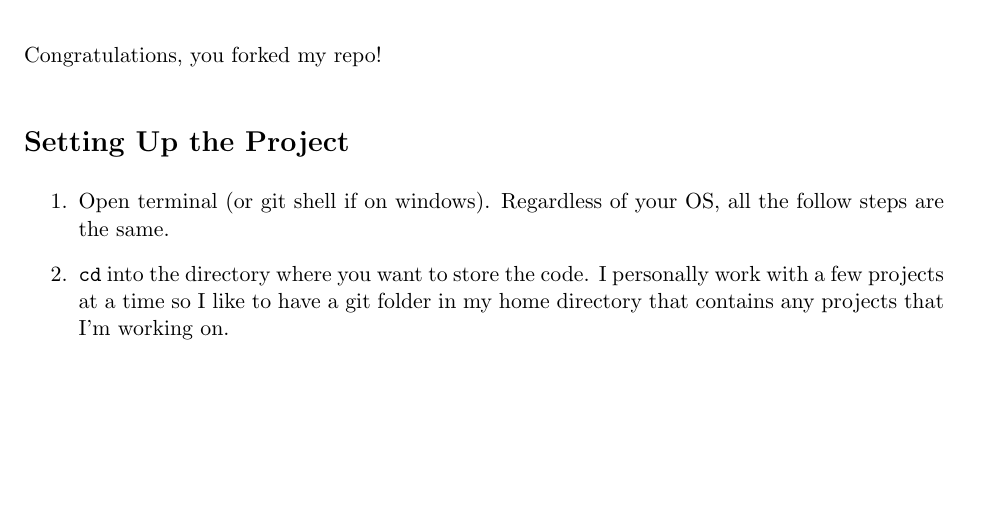
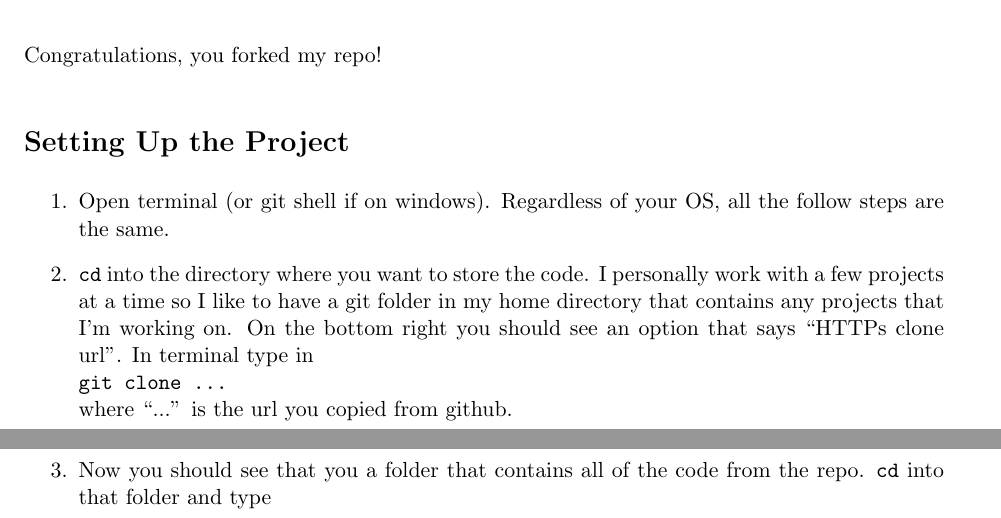
Before and after one commit to aravindkoneru/JavaClass, a LaTeX document (Lessons/Environment/setup.tex): part of page 2 of 2 before the commit and two parts of pages 2 and 3 of 3 after it, the two joined at a grey line, cut so that both start at the same text, the shorter picture padded with empty space. Compiled offline with pdfLaTeX.

```diff
--- a/Lessons/Environment/setup.tex
+++ b/Lessons/Environment/setup.tex
@@ -83,8 +83,14 @@
 \item
 \texttt{cd} into the directory where you want to store the code. I personally work with a few
 projects at a time so I like to have a git folder in my home directory that contains any projects
-that I'm working on.
+that I'm working on. On the bottom right you should see an option that says ``HTTPs clone url''. In
+terminal type in \\
+\texttt{git clone ...}\\
+where ``...'' is the url you copied from github.
 
+\item
+Now you should see that you a folder that contains all of the code from the repo. \texttt{cd} into
+that folder and type
 
 \end{enumerate}
 
```
Also changed, not shown: README.md.
